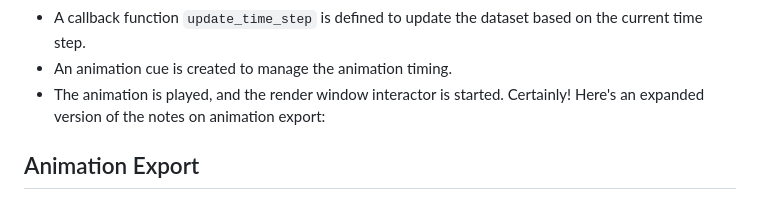
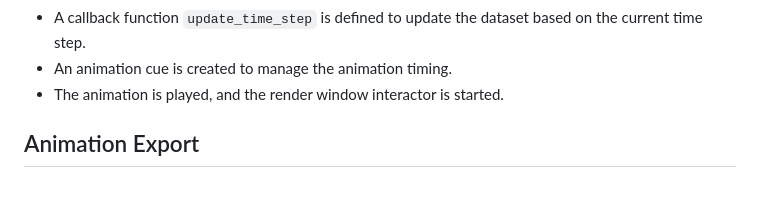
Before and after one commit to djeada/Vtk-Examples, a Markdown page: notes/06_animations.md, the part around the change. Drawn GitHub-style.

```diff
--- a/notes/06_animations.md
+++ b/notes/06_animations.md
@@ -183,7 +183,6 @@ In this example:
 - A callback function `update_time_step` is defined to update the dataset based on the current time step.
 - An animation cue is created to manage the animation timing.
 - The animation is played, and the render window interactor is started.
-Certainly! Here's an expanded version of the notes on animation export:
 
 ## Animation Export
 
```
